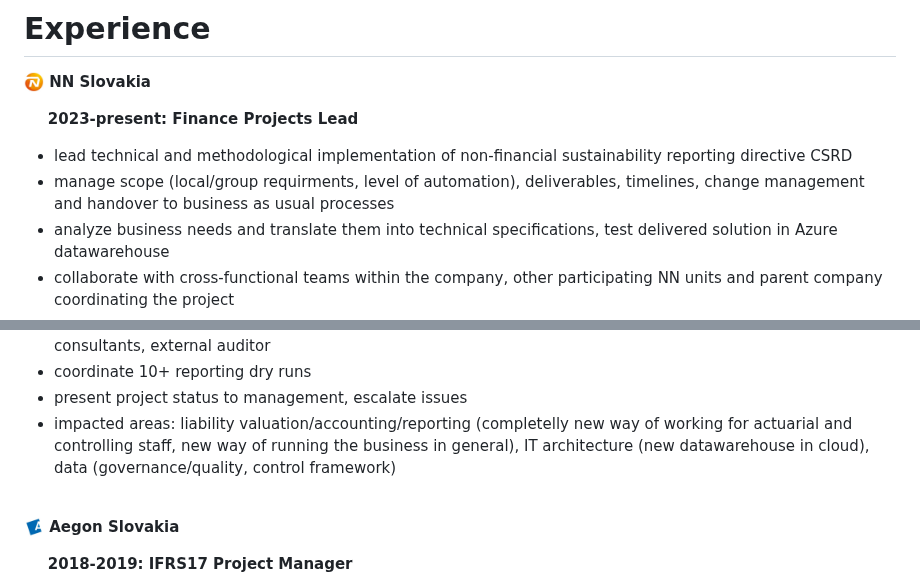
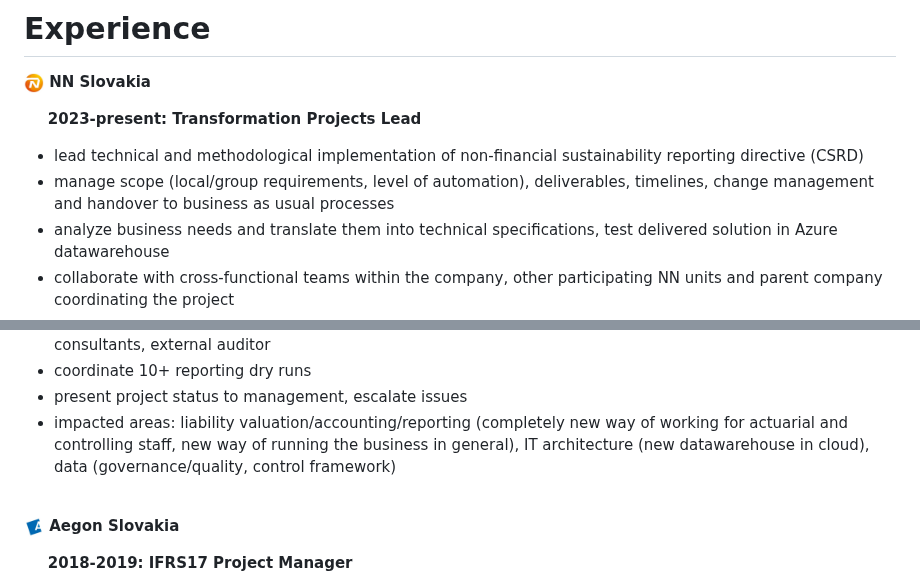
Before and after one commit to zreisingerova/zreisingerova.github.io, a Markdown page: README.md, 2 parts joined by grey strips. Rendered like a GitHub page.

```diff
--- a/README.md
+++ b/README.md
@@ -7,9 +7,9 @@
 # Experience
 **<img src="NN logo.jpeg" width="20" height="20"> NN Slovakia**
 
-&nbsp;&nbsp;&nbsp;&nbsp; **2023-present: Finance Projects Lead**
-* lead technical and methodological implementation of non-financial sustainability reporting directive CSRD
-* manage scope (local/group requirments, level of automation), deliverables, timelines, change management and handover to business as usual processes
+&nbsp;&nbsp;&nbsp;&nbsp; **2023-present: Transformation Projects Lead**
+* lead technical and methodological implementation of non-financial sustainability reporting directive (CSRD)
+* manage scope (local/group requirements, level of automation), deliverables, timelines, change management and handover to business as usual processes
 * analyze business needs and translate them into technical specifications, test delivered solution in Azure datawarehouse
 * collaborate with cross-functional teams within the company, other participating NN units and parent company coordinating the project
 * coordinate reporting dry runs (from planning and inputs collection to review of outcomes and follow uo of findings)
@@ -21,7 +21,7 @@
 * communicate and cooperate with multiple departments across the company, parent company, external consultants, external auditor
 * coordinate 10+ reporting dry runs
 * present project status to management, escalate issues
-* impacted areas: liability valuation/accounting/reporting (completelly new way of working for actuarial and controlling staff, new way of running the business in general), IT architecture (new datawarehouse in cloud), data (governance/quality, control framework)
+* impacted areas: liability valuation/accounting/reporting (completely new way of working for actuarial and controlling staff, new way of running the business in general), IT architecture (new datawarehouse in cloud), data (governance/quality, control framework)
 
 <br>
 
```
